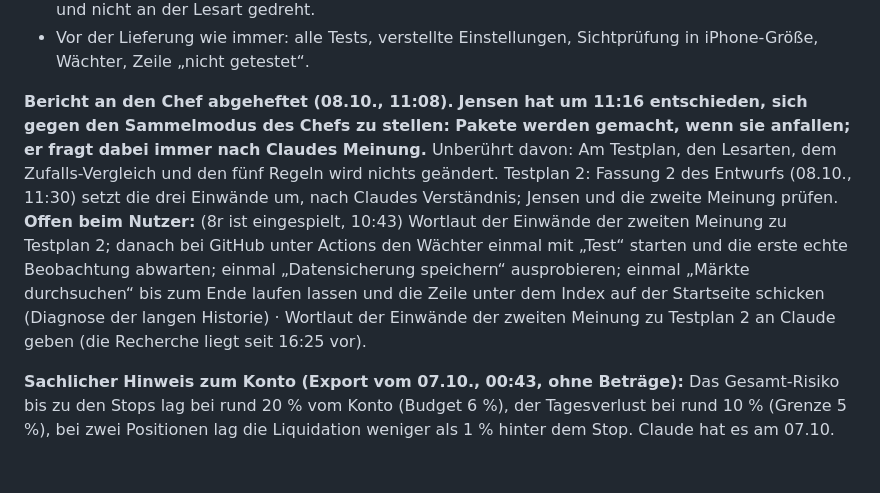
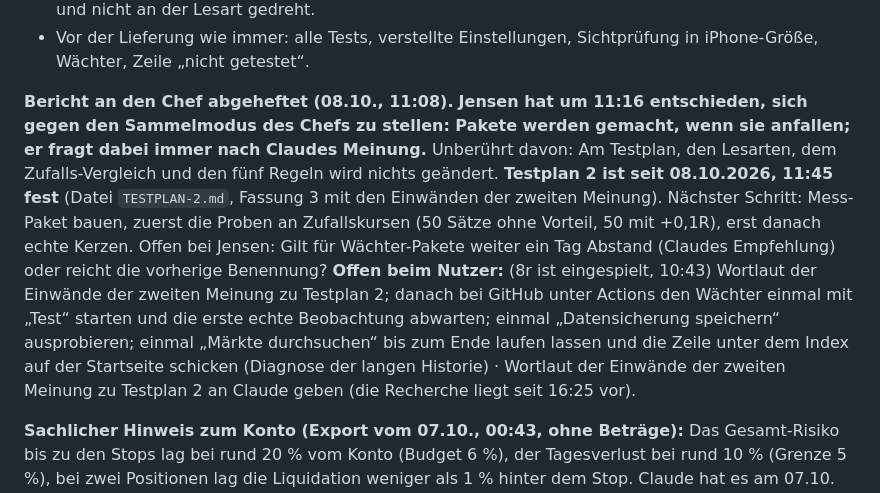
Before and after one commit to 489bw7b66d-lab/wolf-desk, a Markdown page: MASTERPLAN.md, the part around the change. Drawn GitHub-style; blank space fills up the shorter version.

```diff
--- a/MASTERPLAN.md
+++ b/MASTERPLAN.md
@@ -47,7 +47,7 @@ Hinweise für den Bau (alles zuerst im Code nachprüfen):
 - **Der Zufalls-Vergleich wird nicht mehr angefasst.** Fällt eine Regel durch, wird nicht am Würfel und nicht an der Lesart gedreht.
 - Vor der Lieferung wie immer: alle Tests, verstellte Einstellungen, Sichtprüfung in iPhone-Größe, Wächter, Zeile „nicht getestet“.
 
-**Bericht an den Chef abgeheftet (08.10., 11:08).** **Jensen hat um 11:16 entschieden, sich gegen den Sammelmodus des Chefs zu stellen: Pakete werden gemacht, wenn sie anfallen; er fragt dabei immer nach Claudes Meinung.** Unberührt davon: Am Testplan, den Lesarten, dem Zufalls-Vergleich und den fünf Regeln wird nichts geändert. Testplan 2: Fassung 2 des Entwurfs (08.10., 11:30) setzt die drei Einwände um, nach Claudes Verständnis; Jensen und die zweite Meinung prüfen. **Offen beim Nutzer:** (8r ist eingespielt, 10:43) Wortlaut der Einwände der zweiten Meinung zu Testplan 2; danach bei GitHub unter Actions den Wächter einmal mit „Test“ starten und die erste echte Beobachtung abwarten; einmal „Datensicherung speichern“ ausprobieren; einmal „Märkte durchsuchen“ bis zum Ende laufen lassen und die Zeile unter dem Index auf der Startseite schicken (Diagnose der langen Historie) · Wortlaut der Einwände der zweiten Meinung zu Testplan 2 an Claude geben (die Recherche liegt seit 16:25 vor).
+**Bericht an den Chef abgeheftet (08.10., 11:08).** **Jensen hat um 11:16 entschieden, sich gegen den Sammelmodus des Chefs zu stellen: Pakete werden gemacht, wenn sie anfallen; er fragt dabei immer nach Claudes Meinung.** Unberührt davon: Am Testplan, den Lesarten, dem Zufalls-Vergleich und den fünf Regeln wird nichts geändert. **Testplan 2 ist seit 08.10.2026, 11:45 fest** (Datei `TESTPLAN-2.md`, Fassung 3 mit den Einwänden der zweiten Meinung). Nächster Schritt: Mess-Paket bauen, zuerst die Proben an Zufallskursen (50 Sätze ohne Vorteil, 50 mit +0,1R), erst danach echte Kerzen. Offen bei Jensen: Gilt für Wächter-Pakete weiter ein Tag Abstand (Claudes Empfehlung) oder reicht die vorherige Benennung? **Offen beim Nutzer:** (8r ist eingespielt, 10:43) Wortlaut der Einwände der zweiten Meinung zu Testplan 2; danach bei GitHub unter Actions den Wächter einmal mit „Test“ starten und die erste echte Beobachtung abwarten; einmal „Datensicherung speichern“ ausprobieren; einmal „Märkte durchsuchen“ bis zum Ende laufen lassen und die Zeile unter dem Index auf der Startseite schicken (Diagnose der langen Historie) · Wortlaut der Einwände der zweiten Meinung zu Testplan 2 an Claude geben (die Recherche liegt seit 16:25 vor).
 
 **Sachlicher Hinweis zum Konto (Export vom 07.10., 00:43, ohne Beträge):** Das Gesamt-Risiko bis zu den Stops lag bei rund 20 % vom Konto (Budget 6 %), der Tagesverlust bei rund 10 % (Grenze 5 %), bei zwei Positionen lag die Liquidation weniger als 1 % hinter dem Stop. Claude hat es am 07.10. dreimal angesprochen (zuletzt zum Export von 12:57: Gesamt-Risiko weiter rund 20 %, Tagesverlust rund 16 %, bei einer Position die Liquidation 0,1 % hinter dem Stop); Jensen hat nicht darauf geantwortet. Das ist das Muster aus der Selbstanalyse (Hebel zu hoch im Verhältnis zum Stop); der Hebel dagegen ist die Positionsgröße, nicht ein engerer Stop.
 
```
Also changed, not shown: TESTPLAN-2.md (added, +109 -0 lines), TESTPLAN-PROTOKOLL.md (+4 -0 lines).
